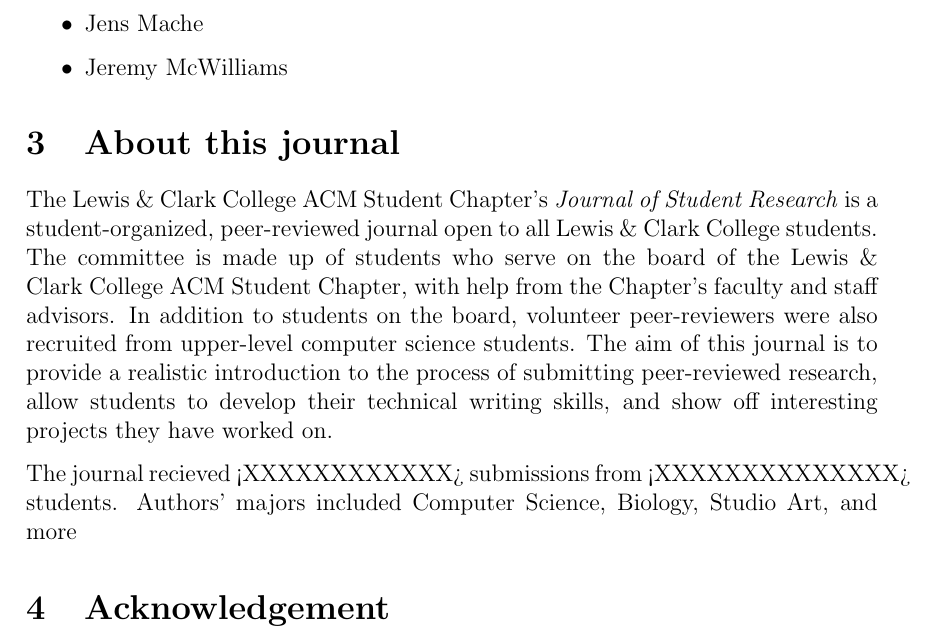
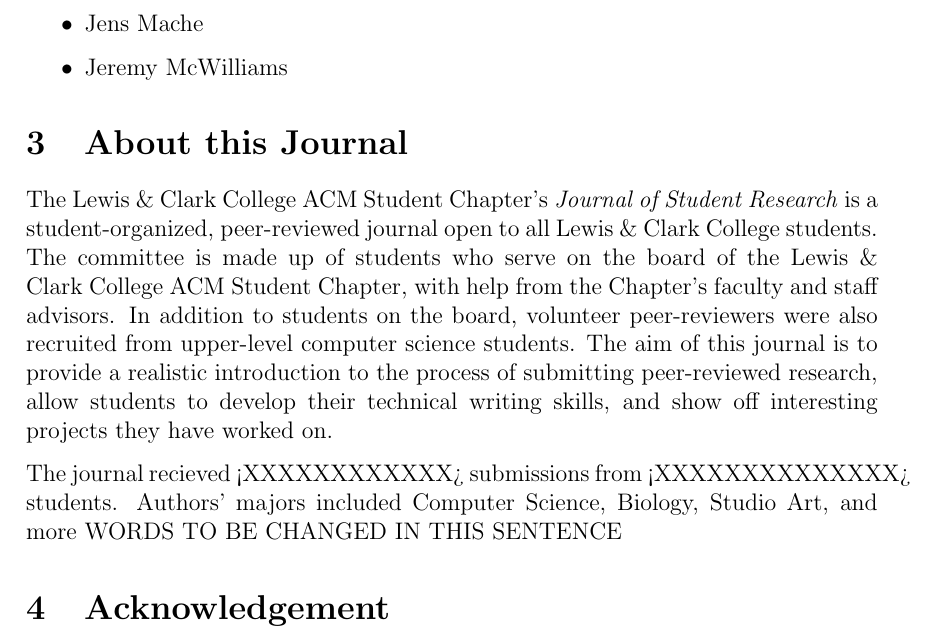
Before and after one commit to benhg/acm-minijournal, a LaTeX document (titlesection.tex, which reads arxiv.sty): part of page 3 of 3, cut so that both start at the same text. Compiled offline with pdfLaTeX.

Commit message:
reorganizing journal article section

```diff
--- a/arxiv.sty
+++ b/arxiv.sty
@@ -29,7 +29,7 @@
 \pagestyle{fancy}
 \renewcommand{\headrulewidth}{0pt}
 \fancyheadoffset{0pt}
-\rhead{\scshape A preprint - \today}
+\rhead{\scshape Journal of Student Research May 10, 2019}
 \cfoot{\thepage}
 
 
@@ -216,7 +216,7 @@
     \centering
     {\LARGE\sc \@title\par}
     \@bottomtitlebar
-    \textsc{A Preprint}\\
+    \textsc{  }\\
     \vskip 0.1in
     \def\And{%
       \end{tabular}\hfil\linebreak[0]\hfil%
--- a/titlesection.tex
+++ b/titlesection.tex
@@ -104,10 +104,10 @@
   \item Jeremy McWilliams
 \end{itemize}
 
-\section{About this journal}
+\section{About this Journal}
 The Lewis \& Clark College ACM Student Chapter's \textit{Journal of Student Research} is a student-organized, peer-reviewed journal open to all Lewis \& Clark College students. The committee is made up of students who serve on the board of the Lewis \& Clark College ACM Student Chapter, with help from the Chapter's faculty and staff advisors. In addition to students on the board, volunteer peer-reviewers were also recruited from upper-level computer science students. The aim of this journal is to provide a realistic introduction to the process of submitting peer-reviewed research, allow students to develop their technical writing skills, and show off interesting projects they have worked on.
 
-The journal recieved <XXXXXXXXXXXX> submissions from <XXXXXXXXXXXXXX> students. Authors' majors included Computer Science, Biology, Studio Art, and more
+The journal recieved <XXXXXXXXXXXX> submissions from <XXXXXXXXXXXXXX> students. Authors' majors included Computer Science, Biology, Studio Art, and more WORDS TO BE CHANGED IN THIS SENTENCE
 
 
 \section{Acknowledgement}
```
Also changed, not shown: titlesection.tex (3 more changed lines).
